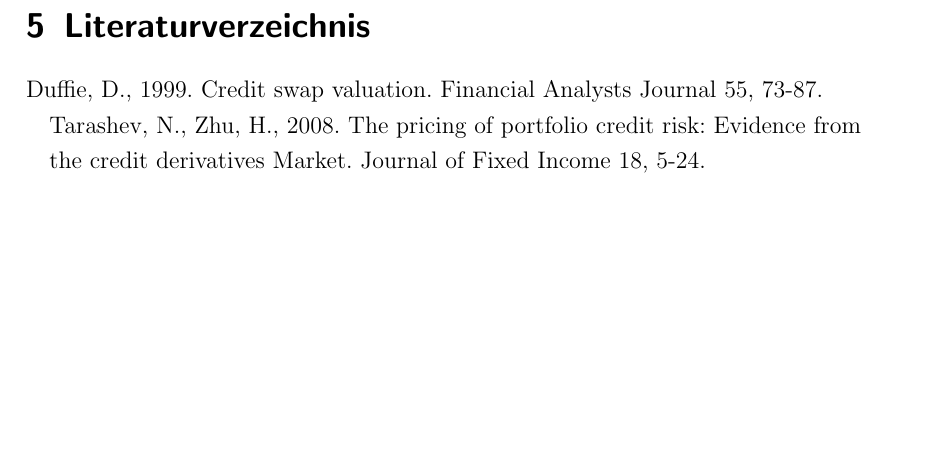
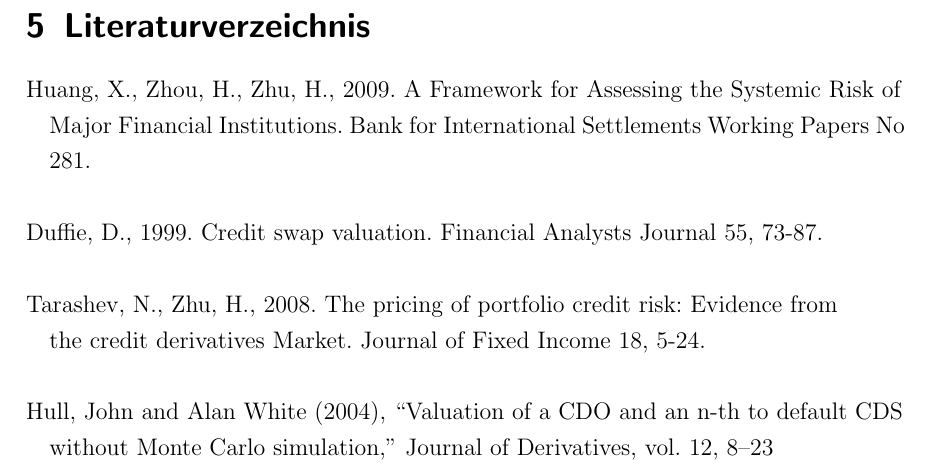
Before and after one commit to moogle19/Proseminar, a LaTeX document (Seminararbeit.tex): part of page 17 of 17, cut so that both start at the same text, the shorter picture padded with empty space. Compiled offline with pdfLaTeX.

Commit message:
fixed literaturverzeichnis

```diff
--- a/Seminararbeit.tex
+++ b/Seminararbeit.tex
@@ -309,11 +309,23 @@ Dies erleichtert die Beobachtung des Finanzmarktes, da nicht nur aktuelle Zahlen
 % \newpage
 \section{Literaturverzeichnis}
 
+Huang, X., Zhou, H., Zhu, H., 2009. A Framework for Assessing the Systemic Risk of
+
+Major Financial Institutions. Bank for International Settlements Working Papers  No
+
+281.
+\newline
+\newline
 Duffie, D., 1999. Credit swap valuation. Financial Analysts Journal 55, 73-87.
-
+\newline
+\newline
 Tarashev, N., Zhu, H., 2008. The pricing of portfolio credit risk: Evidence from
 
- the credit derivatives Market. Journal of Fixed Income 18, 5-24.
+the credit derivatives Market. Journal of Fixed Income 18, 5-24.
+\newline
+\newline
+Hull, John and Alan White (2004), “Valuation of a CDO and an n-th to default CDS
 
+without Monte Carlo simulation,” Journal of Derivatives, vol. 12, 8–23
 
 \end{document}
```
